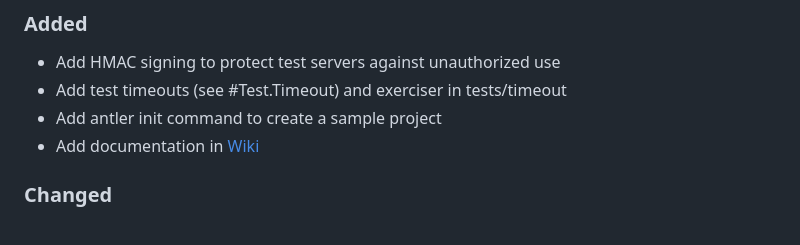
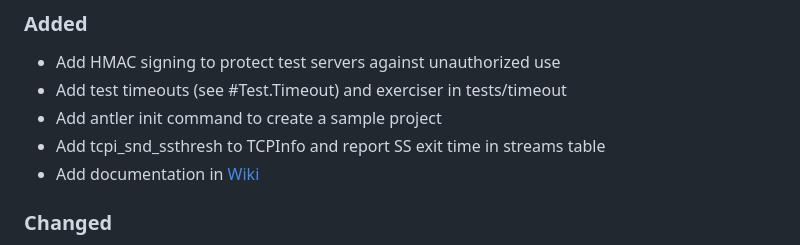
Before and after one commit to heistp/antler, a Markdown page: CHANGES.md, the part around the change. Rendered like a GitHub page.

```diff
--- a/CHANGES.md
+++ b/CHANGES.md
@@ -15,6 +15,7 @@ and this project adheres to
 - Add HMAC signing to protect test servers against unauthorized use
 - Add test timeouts (see #Test.Timeout) and exerciser in tests/timeout
 - Add antler init command to create a sample project
+- Add tcpi_snd_ssthresh to TCPInfo and report SS exit time in streams table
 - Add documentation in [Wiki](https://github.com/heistp/antler/wiki/)
 
 ### Changed
```
